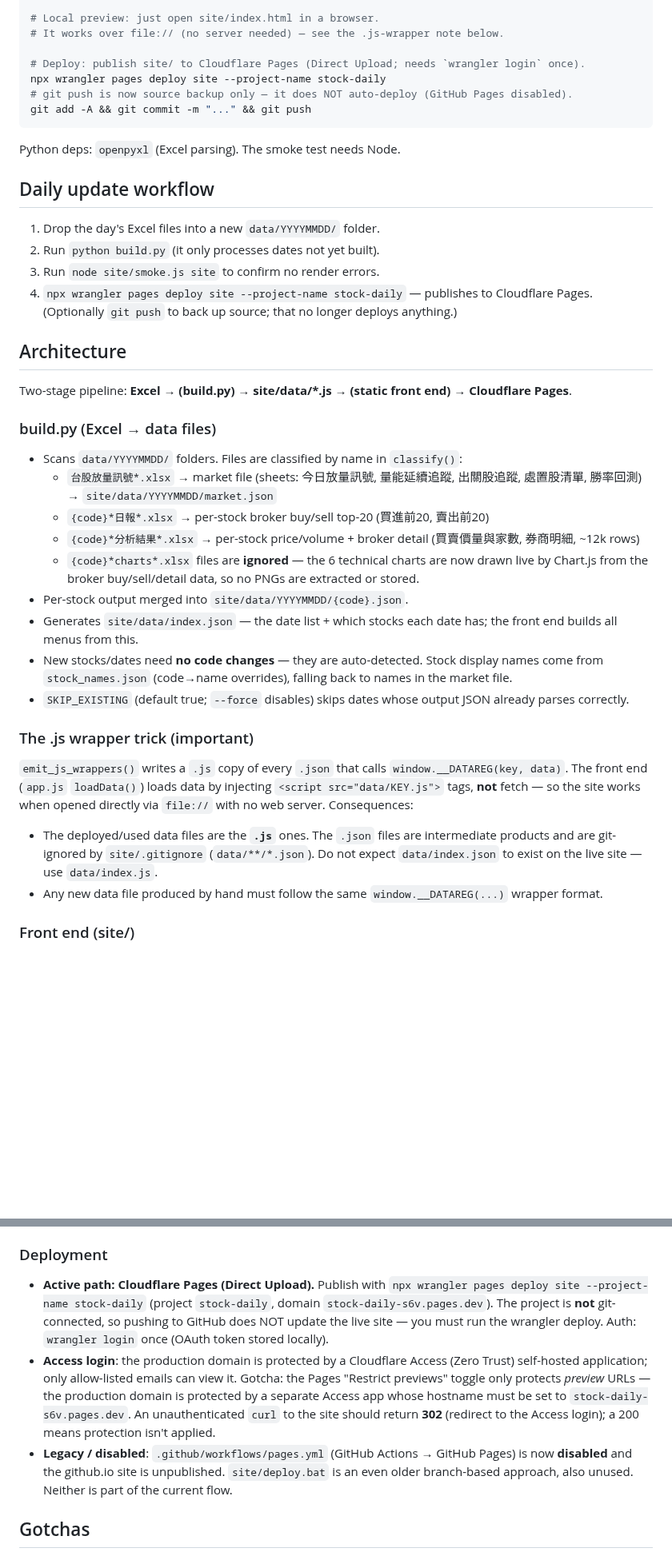
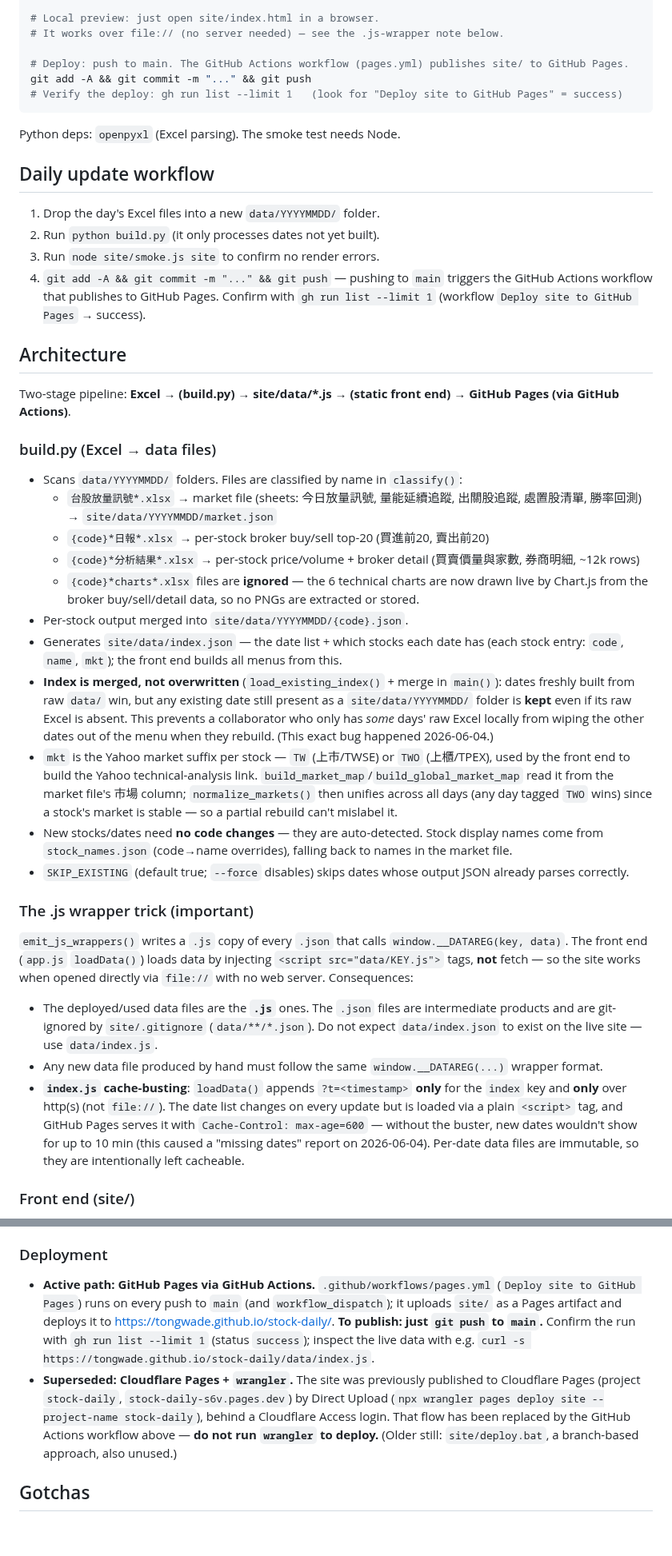
Before and after one commit to eedede888-lab/stock-daily, a Markdown page: CLAUDE.md, 2 parts joined by grey strips. Shown at 80% size. Rendered like a GitHub page; blank space fills up the shorter version.

Commit message:
文件更新：部署改為 push main 觸發 GitHub Pages 自動部署
- CLAUDE.md：發佈路徑、Commands、每日流程、Deployment 段全部改為
  GitHub Actions/GitHub Pages；標註 Cloudflare+wrangler 已淘汰。
  補上 index 合併機制、市場別正規化、index.js 快取破除三項說明。
- 更新網站 skill：步驟改為 push main + gh run list 驗證，移除 wrangler。
- README、產生QRCode skill：線上網址改為 github.io，QR 圖換新檔名。

Co-Authored-By: Claude Opus 4.7 <noreply@anthropic.com>

````diff
--- a/CLAUDE.md
+++ b/CLAUDE.md
@@ -24,10 +24,9 @@ node site/smoke.js site
 # Local preview: just open site/index.html in a browser.
 # It works over file:// (no server needed) — see the .js-wrapper note below.
 
-# Deploy: publish site/ to Cloudflare Pages (Direct Upload; needs `wrangler login` once).
-npx wrangler pages deploy site --project-name stock-daily
-# git push is now source backup only — it does NOT auto-deploy (GitHub Pages disabled).
+# Deploy: push to main. The GitHub Actions workflow (pages.yml) publishes site/ to GitHub Pages.
 git add -A && git commit -m "..." && git push
+# Verify the deploy: gh run list --limit 1   (look for "Deploy site to GitHub Pages" = success)
 ```
 
 Python deps: `openpyxl` (Excel parsing). The smoke test needs Node.
@@ -37,11 +36,11 @@ Python deps: `openpyxl` (Excel parsing). The smoke test needs Node.
 1. Drop the day's Excel files into a new `data/YYYYMMDD/` folder.
 2. Run `python build.py` (it only processes dates not yet built).
 3. Run `node site/smoke.js site` to confirm no render errors.
-4. `npx wrangler pages deploy site --project-name stock-daily` — publishes to Cloudflare Pages. (Optionally `git push` to back up source; that no longer deploys anything.)
+4. `git add -A && git commit -m "..." && git push` — pushing to `main` triggers the GitHub Actions workflow that publishes to GitHub Pages. Confirm with `gh run list --limit 1` (workflow `Deploy site to GitHub Pages` → success).
 
 ## Architecture
 
-Two-stage pipeline: **Excel → (build.py) → site/data/*.js → (static front end) → Cloudflare Pages**.
+Two-stage pipeline: **Excel → (build.py) → site/data/*.js → (static front end) → GitHub Pages (via GitHub Actions)**.
 
 ### build.py (Excel → data files)
 - Scans `data/YYYYMMDD/` folders. Files are classified by name in `classify()`:
@@ -50,7 +49,9 @@ Two-stage pipeline: **Excel → (build.py) → site/data/*.js → (static front
   - `{code}*分析結果*.xlsx` → per-stock price/volume + broker detail (買賣價量與家數, 券商明細, ~12k rows)
   - `{code}*charts*.xlsx` files are **ignored** — the 6 technical charts are now drawn live by Chart.js from the broker buy/sell/detail data, so no PNGs are extracted or stored.
 - Per-stock output merged into `site/data/YYYYMMDD/{code}.json`.
-- Generates `site/data/index.json` — the date list + which stocks each date has; the front end builds all menus from this.
+- Generates `site/data/index.json` — the date list + which stocks each date has (each stock entry: `code`, `name`, `mkt`); the front end builds all menus from this.
+- **Index is merged, not overwritten** (`load_existing_index()` + merge in `main()`): dates freshly built from raw `data/` win, but any existing date still present as a `site/data/YYYYMMDD/` folder is **kept** even if its raw Excel is absent. This prevents a collaborator who only has *some* days' raw Excel locally from wiping the other dates out of the menu when they rebuild. (This exact bug happened 2026-06-04.)
+- `mkt` is the Yahoo market suffix per stock — `TW` (上市/TWSE) or `TWO` (上櫃/TPEX), used by the front end to build the Yahoo technical-analysis link. `build_market_map`/`build_global_market_map` read it from the market file's 市場 column; `normalize_markets()` then unifies across all days (any day tagged `TWO` wins) since a stock's market is stable — so a partial rebuild can't mislabel it.
 - New stocks/dates need **no code changes** — they are auto-detected. Stock display names come from `stock_names.json` (code→name overrides), falling back to names in the market file.
 - `SKIP_EXISTING` (default true; `--force` disables) skips dates whose output JSON already parses correctly.
 
@@ -58,6 +59,7 @@ Two-stage pipeline: **Excel → (build.py) → site/data/*.js → (static front
 `emit_js_wrappers()` writes a `.js` copy of every `.json` that calls `window.__DATAREG(key, data)`. The front end (`app.js` `loadData()`) loads data by injecting `<script src="data/KEY.js">` tags, **not** fetch — so the site works when opened directly via `file://` with no web server. Consequences:
 - The deployed/used data files are the **`.js`** ones. The `.json` files are intermediate products and are git-ignored by `site/.gitignore` (`data/**/*.json`). Do not expect `data/index.json` to exist on the live site — use `data/index.js`.
 - Any new data file produced by hand must follow the same `window.__DATAREG(...)` wrapper format.
+- **`index.js` cache-busting**: `loadData()` appends `?t=<timestamp>` **only** for the `index` key and **only** over http(s) (not `file://`). The date list changes on every update but is loaded via a plain `<script>` tag, and GitHub Pages serves it with `Cache-Control: max-age=600` — without the buster, new dates wouldn't show for up to 10 min (this caused a "missing dates" report on 2026-06-04). Per-date data files are immutable, so they are intentionally left cacheable.
 
 ### Front end (site/)
 - `index.html` — three tab views: 大盤放量訊號 (market signals), 勝率回測 (win-rate backtest), 個股分析 (per-stock). A date `<select>` switches the active day across all views.
@@ -65,9 +67,8 @@ Two-stage pipeline: **Excel → (build.py) → site/data/*.js → (static front
 - Third-party libs (Grid.js, Chart.js) load from CDN via `<script>` in `index.html`.
 
 ### Deployment
-- **Active path: Cloudflare Pages (Direct Upload).** Publish with `npx wrangler pages deploy site --project-name stock-daily` (project `stock-daily`, domain `stock-daily-s6v.pages.dev`). The project is **not** git-connected, so pushing to GitHub does NOT update the live site — you must run the wrangler deploy. Auth: `wrangler login` once (OAuth token stored locally).
-- **Access login**: the production domain is protected by a Cloudflare Access (Zero Trust) self-hosted application; only allow-listed emails can view it. Gotcha: the Pages "Restrict previews" toggle only protects *preview* URLs — the production domain is protected by a separate Access app whose hostname must be set to `stock-daily-s6v.pages.dev`. An unauthenticated `curl` to the site should return **302** (redirect to the Access login); a 200 means protection isn't applied.
-- **Legacy / disabled**: `.github/workflows/pages.yml` (GitHub Actions → GitHub Pages) is now **disabled** and the github.io site is unpublished. `site/deploy.bat` is an even older branch-based approach, also unused. Neither is part of the current flow.
+- **Active path: GitHub Pages via GitHub Actions.** `.github/workflows/pages.yml` (`Deploy site to GitHub Pages`) runs on every push to `main` (and `workflow_dispatch`); it uploads `site/` as a Pages artifact and deploys it to https://tongwade.github.io/stock-daily/. **To publish: just `git push` to `main`.** Confirm the run with `gh run list --limit 1` (status `success`); inspect the live data with e.g. `curl -s https://tongwade.github.io/stock-daily/data/index.js`.
+- **Superseded: Cloudflare Pages + `wrangler`.** The site was previously published to Cloudflare Pages (project `stock-daily`, `stock-daily-s6v.pages.dev`) by Direct Upload (`npx wrangler pages deploy site --project-name stock-daily`), behind a Cloudflare Access login. That flow has been replaced by the GitHub Actions workflow above — **do not run `wrangler` to deploy.** (Older still: `site/deploy.bat`, a branch-based approach, also unused.)
 
 ## Gotchas
 
````
Also changed, not shown: other parts of CLAUDE.md (+2 -2 lines), README.md (+3 -3 lines), stock-daily-qrcode-cloudflare.png (deleted), stock-daily-qrcode.png (added), 2 other files.
